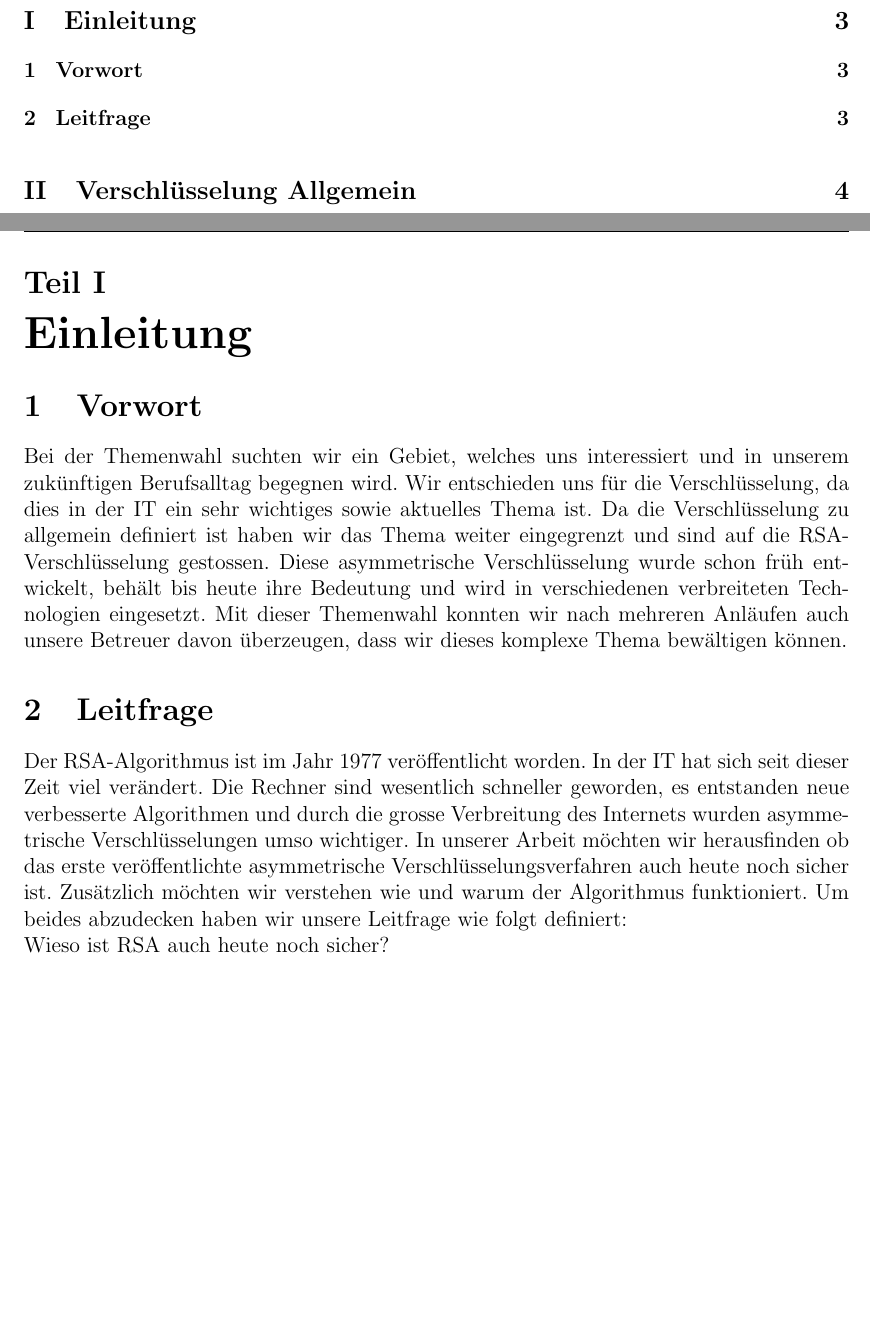
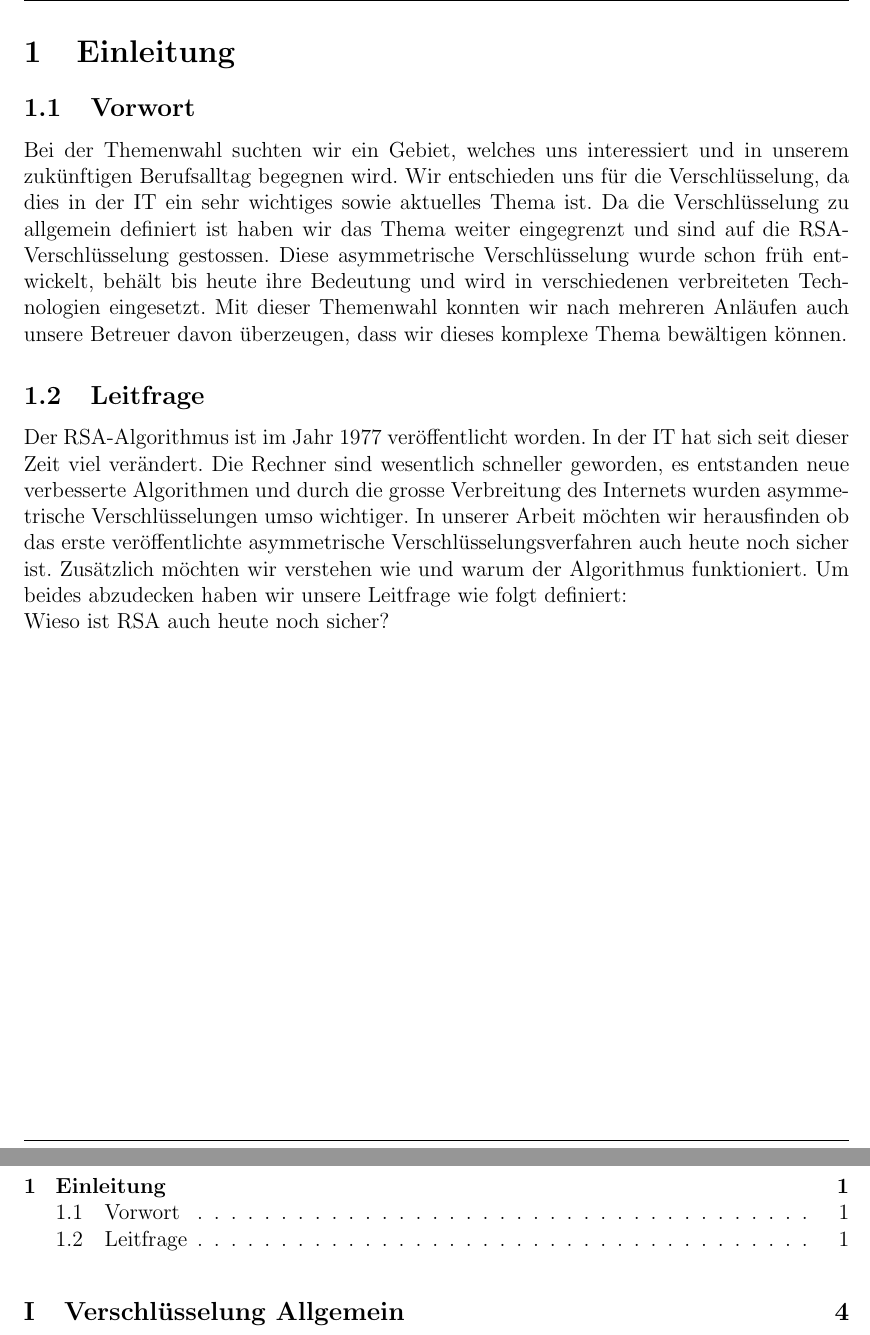
Before and after one commit to bhzunami/gibmrsa, a LaTeX document (RSA.tex, which reads einleitung.tex): two parts of pages 2 and 4 of 35 before the commit and two parts of pages 2 and 3 of 35 after it, joined at a grey line, cut so that both start at the same text, the shorter picture padded with empty space. Compiled offline with pdfLaTeX.

Commit message:
Einleitung vor Inhaltverzeichnis ;-)

```diff
--- a/RSA.tex
+++ b/RSA.tex
@@ -60,15 +60,17 @@
 \input{./titlePage.tex}
 %
 %-----------------------------------------------------------
-% PLACE TEXT HERE
+\newpage
+\input{./einleitung.tex}
+\newpage
 %-----------------------------------------------------------
 \tableofcontents
 %
 %-----------------------------------------------------------
 % EINLEITUNG
 %-----------------------------------------------------------
-\newpage
-\input{./einleitung.tex}
+%\newpage
+%\input{./einleitung.tex}
 %
 %-----------------------------------------------------------
 % Allgemeines über die Verschlüsselung und ihre Geschichte
--- a/einleitung.tex
+++ b/einleitung.tex
@@ -1,7 +1,7 @@
-\part{Einleitung}
-\section{Vorwort}
+\section{Einleitung}
+\subsection{Vorwort}
 Bei der Themenwahl suchten wir ein Gebiet, welches uns interessiert und in unserem zukünftigen Berufsalltag begegnen wird. Wir entschieden uns für die Verschlüsselung, da dies in der IT ein sehr wichtiges sowie aktuelles Thema ist. Da die Verschlüsselung zu allgemein definiert ist haben wir das Thema weiter eingegrenzt und sind auf die RSA-Verschlüsselung gestossen. Diese asymmetrische Verschlüsselung wurde schon früh entwickelt, behält bis heute ihre Bedeutung und wird in verschiedenen verbreiteten Technologien eingesetzt. Mit dieser Themenwahl konnten wir nach mehreren Anläufen auch unsere Betreuer davon überzeugen, dass wir dieses komplexe Thema bewältigen können.
 %
-\section{Leitfrage}
+\subsection{Leitfrage}
 Der RSA-Algorithmus ist im Jahr 1977 veröffentlicht worden. In der IT hat sich seit dieser Zeit viel verändert. Die Rechner sind wesentlich schneller geworden, es entstanden neue verbesserte Algorithmen und durch die grosse Verbreitung des Internets wurden asymmetrische Verschlüsselungen umso wichtiger. In unserer Arbeit möchten wir herausfinden ob das erste veröffentlichte asymmetrische Verschlüsselungsverfahren auch heute noch sicher ist. Zusätzlich möchten wir verstehen wie und warum der Algorithmus funktioniert. Um beides abzudecken haben wir unsere Leitfrage wie folgt definiert:\\
 Wieso ist RSA auch heute noch sicher?
```
